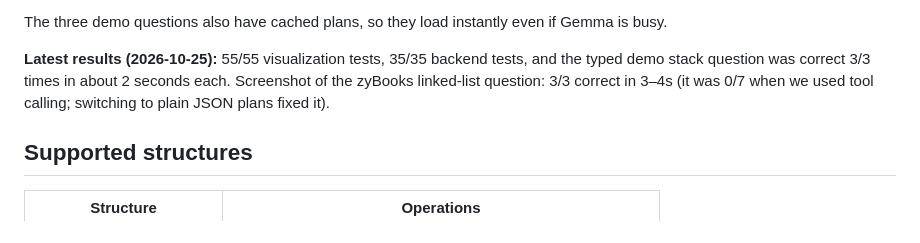
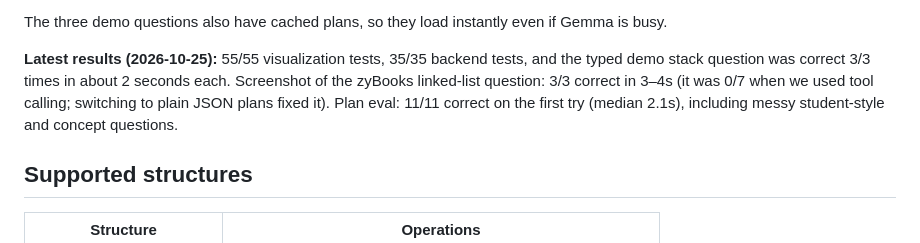
Before and after one commit to FlysonBot/hacktoberfest, a Markdown page: README.md, the part around the change. Drawn GitHub-style.

Commit message:
docs(readme): add plan eval result (11/11 first try, median 2.1s)
Co-Authored-By: Claude Opus 5.5 <noreply@anthropic.com>

```diff
--- a/README.md
+++ b/README.md
@@ -57,7 +57,7 @@ So the backend validates **every** plan before the browser sees it, and retries
 
 The three demo questions also have cached plans, so they load instantly even if Gemma is busy.
 
-**Latest results (2026-10-25):** 55/55 visualization tests, 35/35 backend tests, and the typed demo stack question was correct 3/3 times in about 2 seconds each. Screenshot of the zyBooks linked-list question: 3/3 correct in 3–4s (it was 0/7 when we used tool calling; switching to plain JSON plans fixed it).
+**Latest results (2026-10-25):** 55/55 visualization tests, 35/35 backend tests, and the typed demo stack question was correct 3/3 times in about 2 seconds each. Screenshot of the zyBooks linked-list question: 3/3 correct in 3–4s (it was 0/7 when we used tool calling; switching to plain JSON plans fixed it). Plan eval: 11/11 correct on the first try (median 2.1s), including messy student-style and concept questions.
 
 ## Supported structures
 
```
